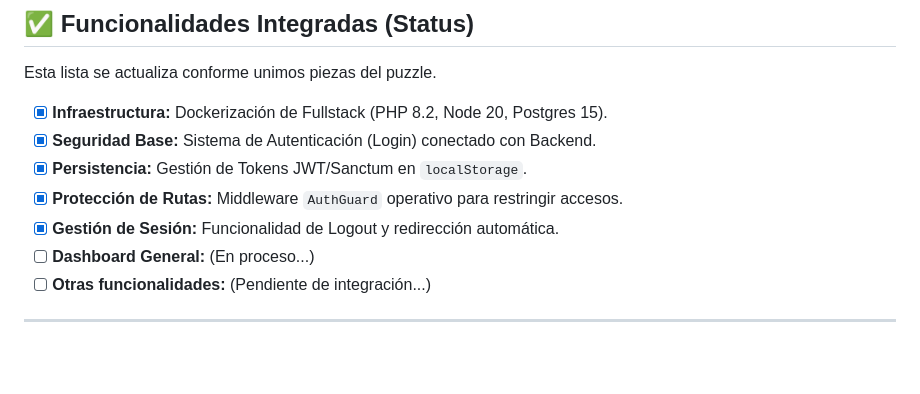
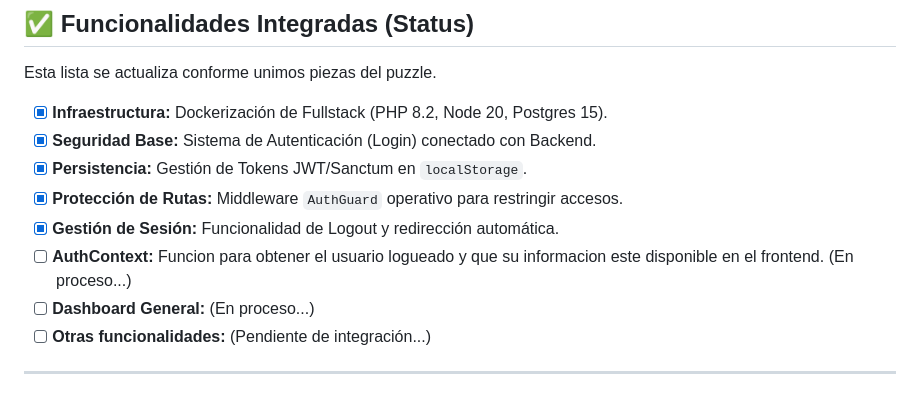
Before and after one commit to Gardic-Coder/Proyecto-GIMA, a Markdown page: README.md, the part around the change. Rendered like a GitHub page; blank space fills up the shorter version.

Commit message:
docs: actualizacion de la documentacion. nueva tarea pendiente

```diff
--- a/README.md
+++ b/README.md
@@ -84,6 +84,7 @@ Esta lista se actualiza conforme unimos piezas del puzzle.
 * [x] **Persistencia:** Gestión de Tokens JWT/Sanctum en `localStorage`.
 * [x] **Protección de Rutas:** Middleware `AuthGuard` operativo para restringir accesos.
 * [x] **Gestión de Sesión:** Funcionalidad de Logout y redirección automática.
+* [ ] **AuthContext:** Funcion para obtener el usuario logueado y que su informacion este disponible en el frontend. (En proceso...)
 * [ ] **Dashboard General:** (En proceso...)
 * [ ] **Otras funcionalidades:** (Pendiente de integración...)
 
```
